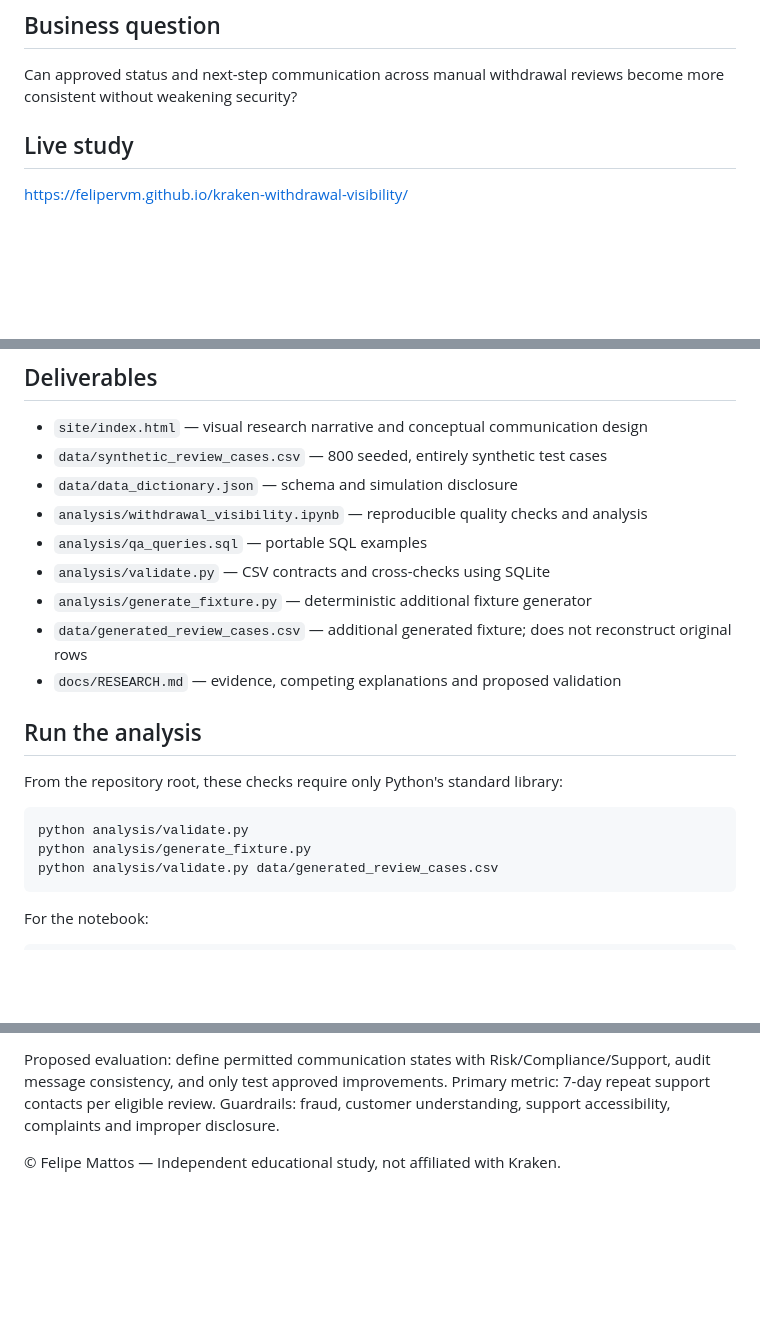
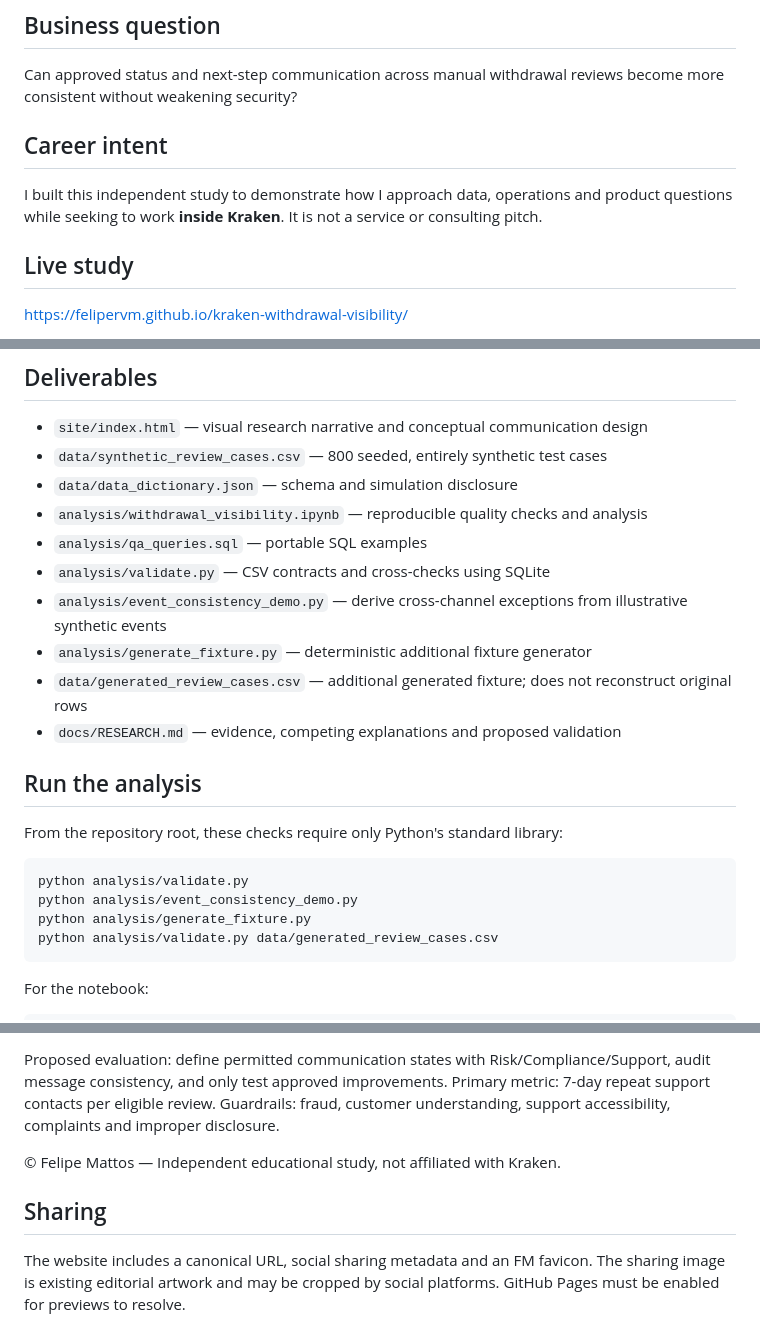
Before and after one commit to felipervm/kraken-withdrawal-visibility, a Markdown page: README.md, 3 parts joined by grey strips. Drawn GitHub-style; blank space fills up the shorter version.

Commit message:
Document career intent and event-derived QA demonstration

````diff
--- a/README.md
+++ b/README.md
@@ -4,6 +4,9 @@ An independent study by **Felipe Mattos**, put together while learning more abou
 
 ## Business question
 Can approved status and next-step communication across manual withdrawal reviews become more consistent without weakening security?
+
+## Career intent
+I built this independent study to demonstrate how I approach data, operations and product questions while seeking to work **inside Kraken**. It is not a service or consulting pitch.
 
 ## Live study
 https://felipervm.github.io/kraken-withdrawal-visibility/
@@ -15,6 +18,7 @@ https://felipervm.github.io/kraken-withdrawal-visibility/
 - `analysis/withdrawal_visibility.ipynb` — reproducible quality checks and analysis
 - `analysis/qa_queries.sql` — portable SQL examples
 - `analysis/validate.py` — CSV contracts and cross-checks using SQLite
+- `analysis/event_consistency_demo.py` — derive cross-channel exceptions from illustrative synthetic events
 - `analysis/generate_fixture.py` — deterministic additional fixture generator
 - `data/generated_review_cases.csv` — additional generated fixture; does not reconstruct original rows
 - `docs/RESEARCH.md` — evidence, competing explanations and proposed validation
@@ -23,6 +27,7 @@ https://felipervm.github.io/kraken-withdrawal-visibility/
 From the repository root, these checks require only Python's standard library:
 ```bash
 python analysis/validate.py
+python analysis/event_consistency_demo.py
 python analysis/generate_fixture.py
 python analysis/validate.py data/generated_review_cases.csv
 ```
@@ -49,3 +54,6 @@ Open `http://localhost:8765/site/`. GitHub Pages uses the root redirect to `site
 Proposed evaluation: define permitted communication states with Risk/Compliance/Support, audit message consistency, and only test approved improvements. Primary metric: 7-day repeat support contacts per eligible review. Guardrails: fraud, customer understanding, support accessibility, complaints and improper disclosure.
 
 © Felipe Mattos — Independent educational study, not affiliated with Kraken.
+
+## Sharing
+The website includes a canonical URL, social sharing metadata and an FM favicon. The sharing image is existing editorial artwork and may be cropped by social platforms. GitHub Pages must be enabled for previews to resolve.
````
